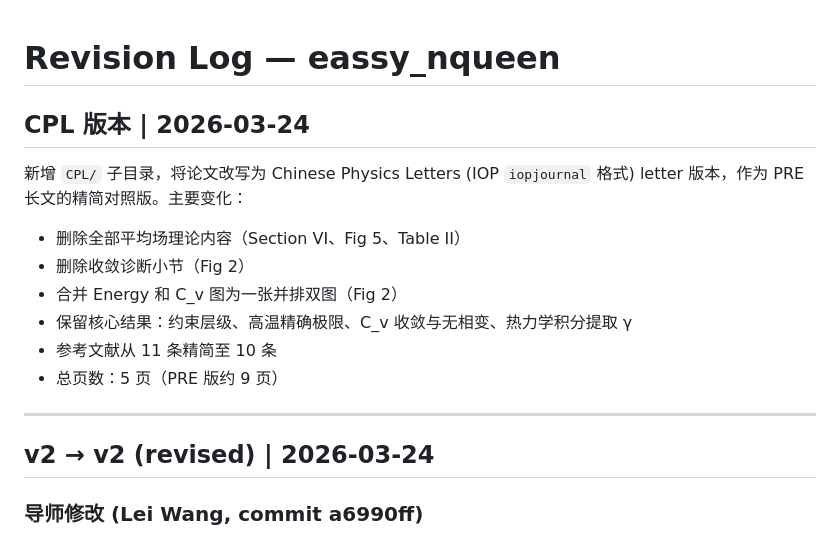
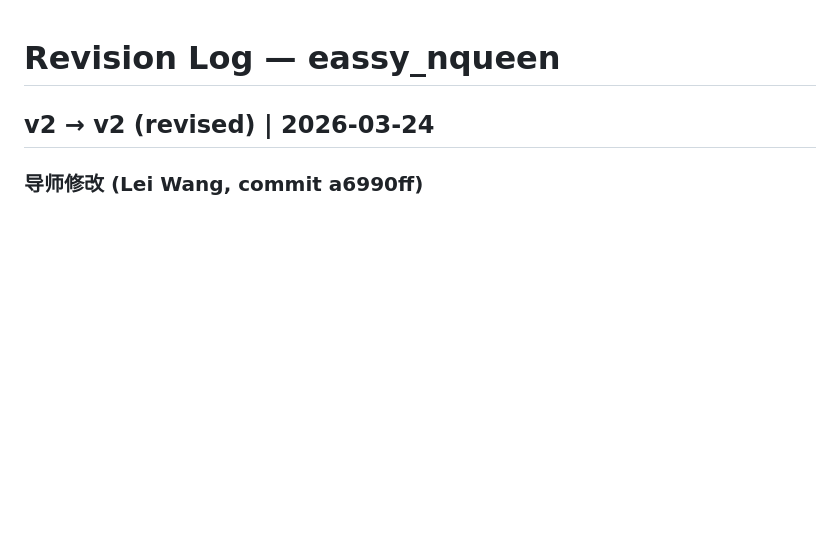
Before and after one commit to LiuZY613/nqueen-lattice-gas, a Markdown page: revision_log.md, the part around the change. Drawn GitHub-style; blank space fills up the shorter version.

Commit message:
Fix revision_log: remove duplicate CPL entry at top
Co-Authored-By: Claude Opus 4.6 <noreply@anthropic.com>

```diff
--- a/revision_log.md
+++ b/revision_log.md
@@ -1,17 +1,4 @@
 # Revision Log — eassy_nqueen
-
-## CPL 版本 | 2026-03-24
-
-新增 `CPL/` 子目录，将论文改写为 Chinese Physics Letters (IOP `iopjournal` 格式) letter 版本，作为 PRE 长文的精简对照版。主要变化：
-
-- 删除全部平均场理论内容（Section VI、Fig 5、Table II）
-- 删除收敛诊断小节（Fig 2）
-- 合并 Energy 和 C_v 图为一张并排双图（Fig 2）
-- 保留核心结果：约束层级、高温精确极限、C_v 收敛与无相变、热力学积分提取 γ
-- 参考文献从 11 条精简至 10 条
-- 总页数：5 页（PRE 版约 9 页）
-
----
 
 ## v2 → v2 (revised) | 2026-03-24
 
```
